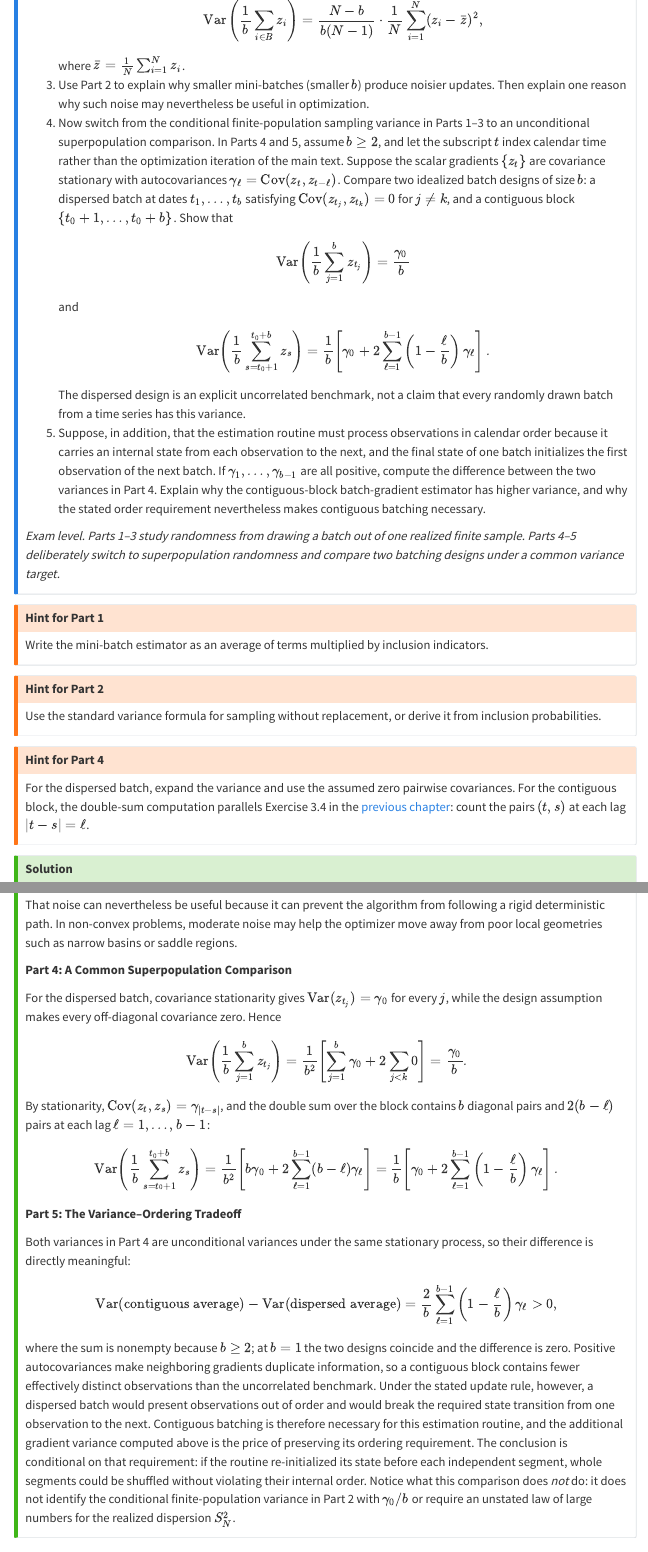
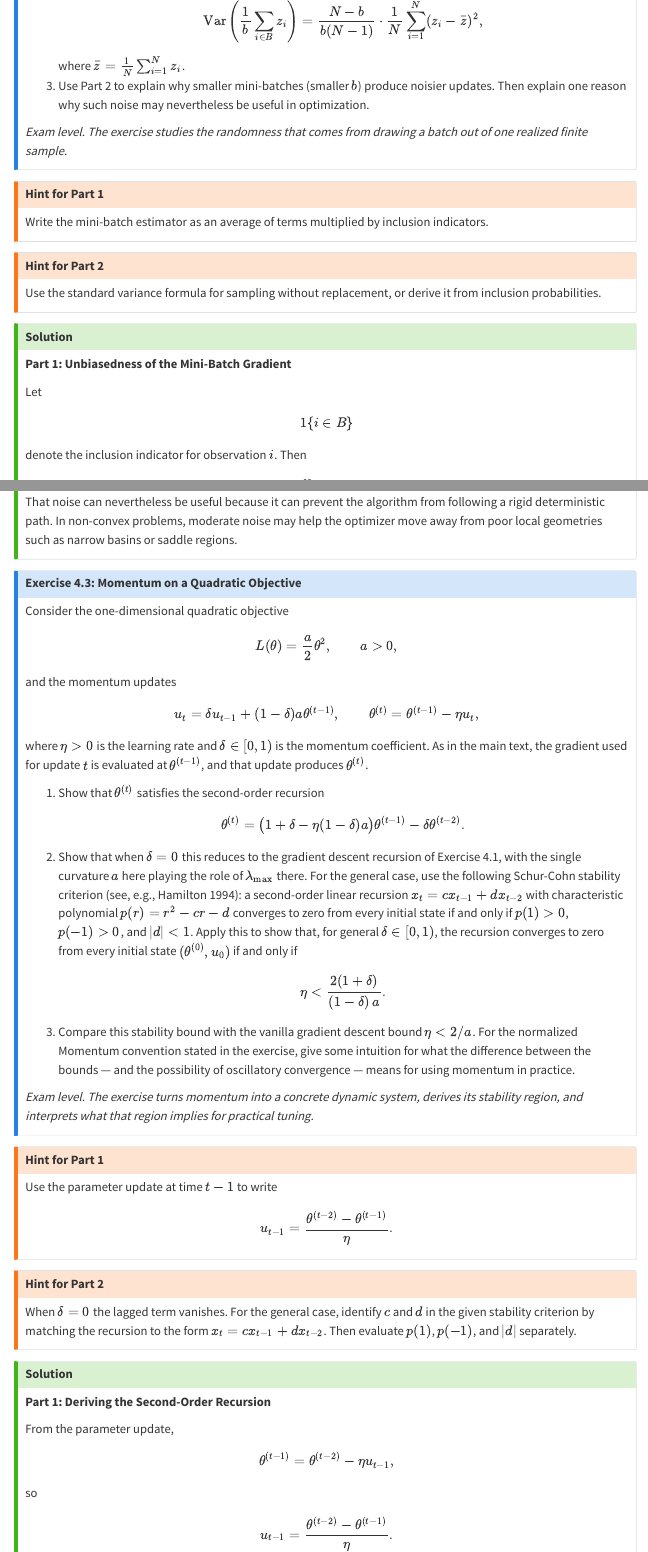
Before and after one commit to onnokleen/mlmetrics, a Quarto document (optimization.qmd): the page in a window 1100 px wide, from 1590 px down before the commit and from 1080 px down after it, so that both start at the same text, and a second part further down, joined at a grey line. Rendered offline with R 4.5, knitr and Pandoc in place of Quarto, with nearby package versions; menus at the side of the page are left out.

Commit message:
new update

```diff
--- a/optimization.qmd
+++ b/optimization.qmd
@@ -920,19 +912,8 @@
    $$
    where $\bar z = \frac{1}{N}\sum_{i=1}^N z_i$.
 3. Use Part 2 to explain why smaller mini-batches (smaller $b$) produce noisier updates. Then explain one reason why such noise may nevertheless be useful in optimization.
-4. Now switch from the conditional finite-population sampling variance in Parts 1–3 to an unconditional superpopulation comparison. In Parts 4 and 5, assume $b\ge2$, and let the subscript $t$ index calendar time rather than the optimization iteration of the main text. Suppose the scalar gradients $\{z_t\}$ are covariance stationary with autocovariances $\gamma_\ell=\operatorname{Cov}(z_t,z_{t-\ell})$. Compare two idealized batch designs of size $b$: a dispersed batch at dates $t_1,\dots,t_b$ satisfying $\operatorname{Cov}(z_{t_j},z_{t_k})=0$ for $j\neq k$, and a contiguous block $\{t_0+1,\dots,t_0+b\}$. Show that
-   $$
-   \operatorname{Var}\left(\frac{1}{b}\sum_{j=1}^{b}z_{t_j}\right)=\frac{\gamma_0}{b}
-   $$
-   and
-   $$
-   \operatorname{Var}\left(\frac{1}{b}\sum_{s=t_0+1}^{t_0+b}z_s\right)
-   =\frac{1}{b}\left[\gamma_0+2\sum_{\ell=1}^{b-1}\left(1-\frac{\ell}{b}\right)\gamma_\ell\right].
-   $$
-   The dispersed design is an explicit uncorrelated benchmark, not a claim that every randomly drawn batch from a time series has this variance.
-5. Suppose, in addition, that the estimation routine must process observations in calendar order because it carries an internal state from each observation to the next, and the final state of one batch initializes the first observation of the next batch. If $\gamma_1,\dots,\gamma_{b-1}$ are all positive, compute the difference between the two variances in Part 4. Explain why the contiguous-block batch-gradient estimator has higher variance, and why the stated order requirement nevertheless makes contiguous batching necessary.
 
-*Exam level. Parts 1–3 study randomness from drawing a batch out of one realized finite sample. Parts 4–5 deliberately switch to superpopulation randomness and compare two batching designs under a common variance target.*
+*Exam level. The exercise studies the randomness that comes from drawing a batch out of one realized finite sample.*
 :::
 
 :::{.callout-warning collapse="true"}
@@ -943,11 +924,6 @@
 :::{.callout-warning collapse="true"}
 ## Hint for Part 2
 Use the standard variance formula for sampling without replacement, or derive it from inclusion probabilities.
-:::
-
-:::{.callout-warning collapse="true"}
-## Hint for Part 4
-For the dispersed batch, expand the variance and use the assumed zero pairwise covariances. For the contiguous block, the double-sum computation parallels Exercise 3.4 in the [previous chapter](evaluating_distributions.qmd): count the pairs $(t,s)$ at each lag $|t-s|=\ell$.
 :::
 
 :::{.callout-tip collapse="true"}
@@ -1038,31 +1014,6 @@
 falls as $b$ increases. Therefore smaller mini-batches produce noisier gradient estimators and hence noisier parameter updates.
 
 That noise can nevertheless be useful because it can prevent the algorithm from following a rigid deterministic path. In non-convex problems, moderate noise may help the optimizer move away from poor local geometries such as narrow basins or saddle regions.
-
-**Part 4: A Common Superpopulation Comparison**
-
-For the dispersed batch, covariance stationarity gives $\operatorname{Var}(z_{t_j})=\gamma_0$ for every $j$, while the design assumption makes every off-diagonal covariance zero. Hence
-$$
-\operatorname{Var}\left(\frac{1}{b}\sum_{j=1}^{b}z_{t_j}\right)
-=\frac{1}{b^2}\left[\sum_{j=1}^{b}\gamma_0+2\sum_{j<k}0\right]
-=\frac{\gamma_0}{b}.
-$$
-
-By stationarity, $\operatorname{Cov}(z_t,z_s)=\gamma_{|t-s|}$, and the double sum over the block contains $b$ diagonal pairs and $2(b-\ell)$ pairs at each lag $\ell=1,\dots,b-1$:
-$$
-\operatorname{Var}\left(\frac{1}{b}\sum_{s=t_0+1}^{t_0+b} z_s\right)
-=\frac{1}{b^2}\left[b\gamma_0+2\sum_{\ell=1}^{b-1}(b-\ell)\gamma_\ell\right]
-=\frac{1}{b}\left[\gamma_0+2\sum_{\ell=1}^{b-1}\left(1-\frac{\ell}{b}\right)\gamma_\ell\right].
-$$
-
-**Part 5: The Variance--Ordering Tradeoff**
-
-Both variances in Part 4 are unconditional variances under the same stationary process, so their difference is directly meaningful:
-$$
-\operatorname{Var}(\text{contiguous average})-\operatorname{Var}(\text{dispersed average})
-=\frac{2}{b}\sum_{\ell=1}^{b-1}\left(1-\frac{\ell}{b}\right)\gamma_\ell>0,
-$$
-where the sum is nonempty because $b\ge2$; at $b=1$ the two designs coincide and the difference is zero. Positive autocovariances make neighboring gradients duplicate information, so a contiguous block contains fewer effectively distinct observations than the uncorrelated benchmark. Under the stated update rule, however, a dispersed batch would present observations out of order and would break the required state transition from one observation to the next. Contiguous batching is therefore necessary for this estimation routine, and the additional gradient variance computed above is the price of preserving its ordering requirement. The conclusion is conditional on that requirement: if the routine re-initialized its state before each independent segment, whole segments could be shuffled without violating their internal order. Notice what this comparison does *not* do: it does not identify the conditional finite-population variance in Part 2 with $\gamma_0/b$ or require an unstated law of large numbers for the realized dispersion $S_N^2$.
 :::
 
 :::{.callout-note}
@@ -1092,9 +1043,9 @@
    $$
    \eta<\frac{2(1+\delta)}{(1-\delta)\,a}.
    $$
-3. Compare this stability bound with the vanilla gradient descent bound $\eta<2/a$. For the normalized Momentum convention stated in the exercise, explain why momentum widens the range of stable learning rates and why, despite this, momentum can still produce oscillatory transient behavior.
+3. Compare this stability bound with the vanilla gradient descent bound $\eta<2/a$. For the normalized Momentum convention stated in the exercise, give some intuition for what the difference between the bounds — and the possibility of oscillatory convergence — means for using momentum in practice.
 
-*Exam level. The exercise turns momentum into a concrete dynamic system, derives its stability region, and compares it with vanilla gradient descent.*
+*Exam level. The exercise turns momentum into a concrete dynamic system, derives its stability region, and interprets what that region implies for practical tuning.*
 :::
 
 :::{.callout-warning collapse="true"}
```
Also changed, not shown: optimization.qmd (32 more changed lines).
